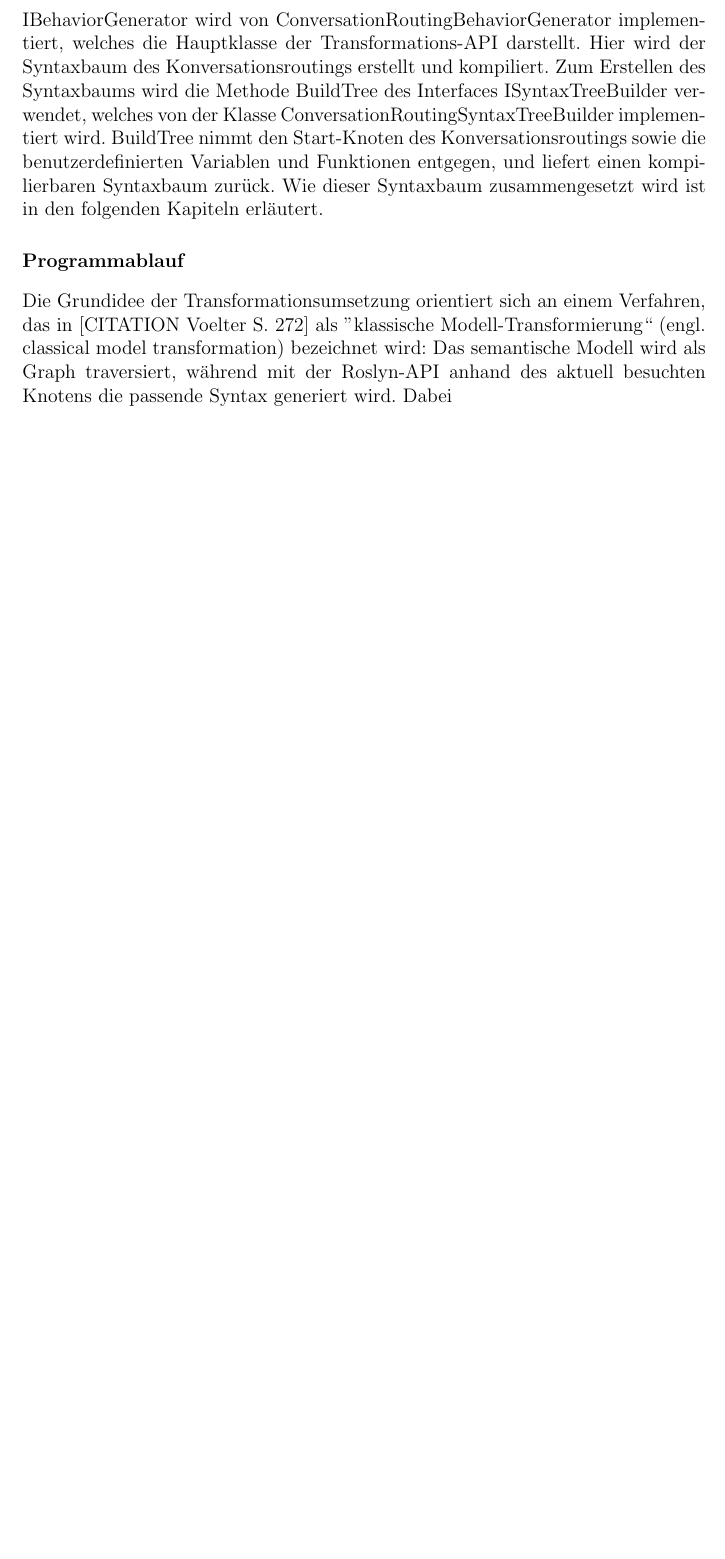
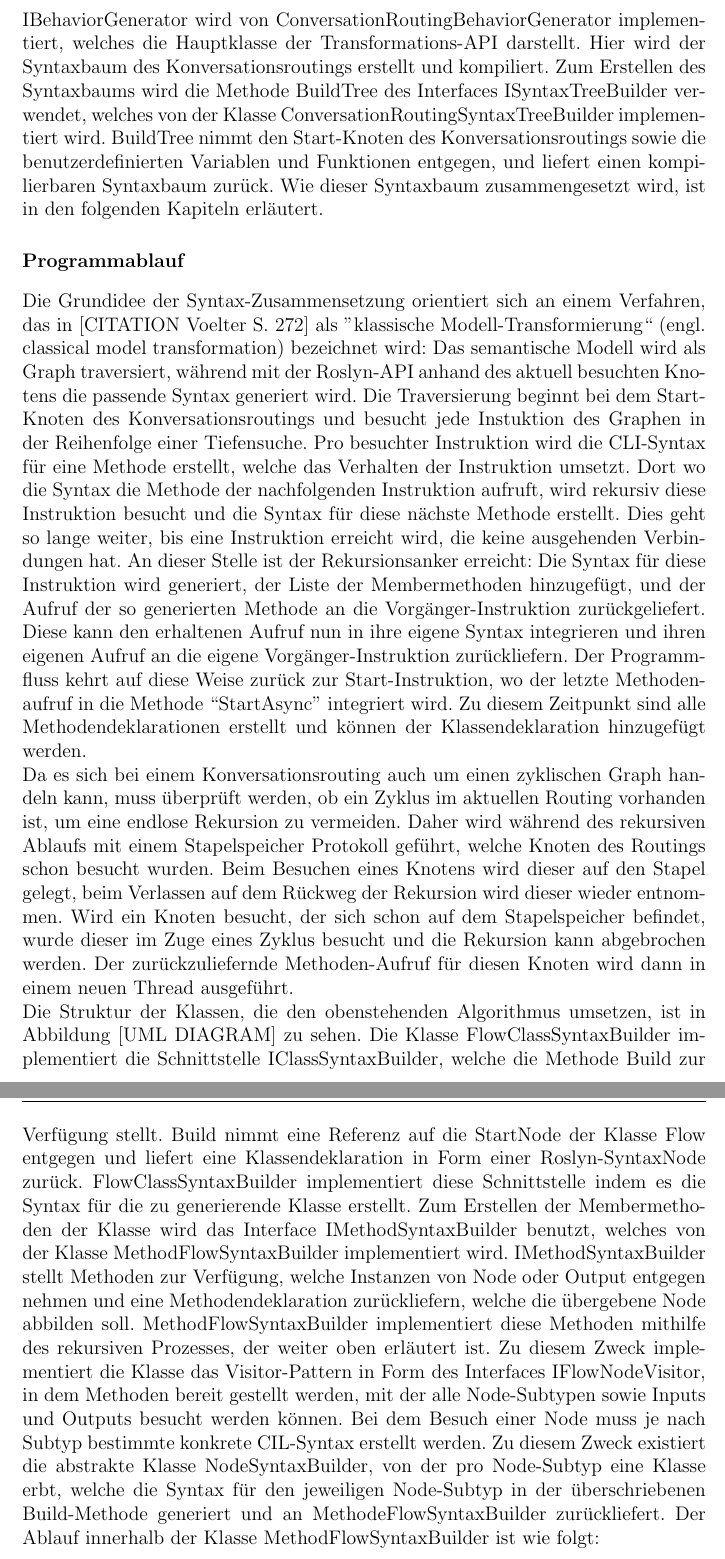
Before and after one commit to Hirnschwamm/MasterarbeitLatex, a LaTeX thesis (vorlage.tex, which reads chapters/Implementierung.tex): part of page 34 of 37 before the commit and two parts of pages 34 and 35 of 38 after it, the two joined at a grey line, cut so that both start at the same text, the shorter picture padded with empty space. Compiled offline with pdfLaTeX.

Commit message:
Progress Section 3.2.2

```diff
--- a/chapters/Implementierung.tex
+++ b/chapters/Implementierung.tex
@@ -74,10 +74,14 @@ Nach der Klasse UserCode folgt die eigentliche Implementierung des Konversations
 Wird die Klasse GeneratedConversationBehavior nun von der RoutingEngine instanziert, und in einer Variable vom Typ ACDCallRoutingBehaviorBase gepeichert, kann über die Methode ``StartAsync'' das vom Benutzer gewünschte Konversationsrouting abgespielt werden.
 
 \subsection{Umsetzung}
-Das oben beschriebene Konzept zur Abbildung des semantischen Modells auf MSIL-Syntax wird von einer eigenen API realisiert, welche von der Routing Engine benutzt wird. Die grobe Klassenstruktur dieser API ist in Abbildung [UML DIAGRAM] zu sehen. Das Hauptelement ist die Klasse ConversationRoutingBehavior, welche das Interface IBehaviorGenerator implementiert. Dieses Interface stellt die Methode GenerateAssembly zur Verfügung, welche ein semantisches Modell in Form einer Flow-Instanz entgegennimmt und eine MSIL-Assembly zurückliefert. IBehaviorGenerator wird von ConversationRoutingBehaviorGenerator implementiert, welches die Hauptklasse der Transformations-API darstellt. Hier wird der Syntaxbaum des Konversationsroutings erstellt und kompiliert. Zum Erstellen des Syntaxbaums wird die Methode BuildTree des Interfaces ISyntaxTreeBuilder verwendet, welches von der Klasse ConversationRoutingSyntaxTreeBuilder implementiert wird. BuildTree nimmt den Start-Knoten des Konversationsroutings sowie die benutzerdefinierten Variablen und Funktionen entgegen, und liefert einen kompilierbaren Syntaxbaum zurück. Wie dieser Syntaxbaum zusammengesetzt wird ist in den folgenden Kapiteln erläutert.
+Das oben beschriebene Konzept zur Abbildung des semantischen Modells auf MSIL-Syntax wird von einer eigenen API realisiert, welche von der Routing Engine benutzt wird. Die grobe Klassenstruktur dieser API ist in Abbildung [UML DIAGRAM] zu sehen. Das Hauptelement ist die Klasse ConversationRoutingBehavior, welche das Interface IBehaviorGenerator implementiert. Dieses Interface stellt die Methode GenerateAssembly zur Verfügung, welche ein semantisches Modell in Form einer Flow-Instanz entgegennimmt und eine MSIL-Assembly zurückliefert. IBehaviorGenerator wird von ConversationRoutingBehaviorGenerator implementiert, welches die Hauptklasse der Transformations-API darstellt. Hier wird der Syntaxbaum des Konversationsroutings erstellt und kompiliert. Zum Erstellen des Syntaxbaums wird die Methode BuildTree des Interfaces ISyntaxTreeBuilder verwendet, welches von der Klasse ConversationRoutingSyntaxTreeBuilder implementiert wird. BuildTree nimmt den Start-Knoten des Konversationsroutings sowie die benutzerdefinierten Variablen und Funktionen entgegen, und liefert einen kompilierbaren Syntaxbaum zurück. Wie dieser Syntaxbaum zusammengesetzt wird, ist in den folgenden Kapiteln erläutert.
 
 \subsubsection{Programmablauf}
-Die Grundidee der Transformationsumsetzung orientiert sich an einem Verfahren, das in [CITATION Voelter S. 272] als ''klassische Modell-Transformierung`` (engl. classical model transformation) bezeichnet wird: Das semantische Modell wird als Graph traversiert, während mit der Roslyn-API anhand des aktuell besuchten Knotens die passende Syntax generiert wird. Dabei
+Die Grundidee der Syntax-Zusammensetzung orientiert sich an einem Verfahren, das in [CITATION Voelter S. 272] als ''klassische Modell-Transformierung`` (engl. classical model transformation) bezeichnet wird: Das semantische Modell wird als Graph traversiert, während mit der Roslyn-API anhand des aktuell besuchten Knotens die passende Syntax generiert wird. Die Traversierung beginnt bei dem Start-Knoten des Konversationsroutings und besucht jede Instuktion des Graphen in der Reihenfolge einer Tiefensuche. Pro besuchter Instruktion wird die CLI-Syntax für eine Methode erstellt, welche das Verhalten der Instruktion umsetzt. Dort wo die Syntax die Methode der nachfolgenden Instruktion aufruft, wird rekursiv diese Instruktion besucht und die Syntax für diese nächste Methode erstellt. Dies geht so lange weiter, bis eine Instruktion erreicht wird, die keine ausgehenden Verbindungen hat. An dieser Stelle ist der Rekursionsanker erreicht: Die Syntax für diese Instruktion wird generiert, der Liste der Membermethoden hinzugefügt, und der Aufruf der so generierten Methode an die Vorgänger-Instruktion zurückgeliefert. Diese kann den erhaltenen Aufruf nun in ihre eigene Syntax integrieren und ihren eigenen Aufruf an die eigene Vorgänger-Instruktion zurückliefern. Der Programmfluss kehrt auf diese Weise zurück zur Start-Instruktion, wo der letzte Methodenaufruf in die Methode ``StartAsync'' integriert wird. Zu diesem Zeitpunkt sind alle Methodendeklarationen erstellt und können der Klassendeklaration hinzugefügt werden.
+\newline
+Da es sich bei einem Konversationsrouting auch um einen zyklischen Graph handeln kann, muss überprüft werden, ob ein Zyklus im aktuellen Routing vorhanden ist, um eine endlose Rekursion zu vermeiden. Daher wird während des rekursiven Ablaufs mit einem Stapelspeicher Protokoll geführt, welche Knoten des Routings schon besucht wurden. Beim Besuchen eines Knotens wird dieser auf den Stapel gelegt, beim Verlassen auf dem Rückweg der Rekursion wird dieser wieder entnommen. Wird ein Knoten besucht, der sich schon auf dem Stapelspeicher befindet, wurde dieser im Zuge eines Zyklus besucht und die Rekursion kann abgebrochen werden. Der zurückzuliefernde Methoden-Aufruf für diesen Knoten wird dann in einem neuen Thread ausgeführt.
+\newline
+Die Struktur der Klassen, die den obenstehenden Algorithmus umsetzen, ist in Abbildung [UML DIAGRAM] zu sehen. Die Klasse FlowClassSyntaxBuilder implementiert die Schnittstelle IClassSyntaxBuilder, welche die Methode Build zur Verfügung stellt. Build nimmt eine Referenz auf die StartNode der Klasse Flow entgegen und liefert eine Klassendeklaration in Form einer Roslyn-SyntaxNode zurück. FlowClassSyntaxBuilder implementiert diese Schnittstelle indem es die Syntax für die zu generierende Klasse erstellt. Zum Erstellen der Membermethoden der Klasse wird das Interface IMethodSyntaxBuilder benutzt, welches von der Klasse MethodFlowSyntaxBuilder implementiert wird. IMethodSyntaxBuilder stellt Methoden zur Verfügung, welche Instanzen von Node oder Output entgegen nehmen und eine Methodendeklaration zurückliefern, welche die übergebene Node abbilden soll. MethodFlowSyntaxBuilder implementiert diese Methoden mithilfe des rekursiven Prozesses, der weiter oben erläutert ist. Zu diesem Zweck implementiert die Klasse das Visitor-Pattern in Form des Interfaces IFlowNodeVisitor, in dem Methoden bereit gestellt werden, mit der alle Node-Subtypen sowie Inputs und Outputs besucht werden können. Bei dem Besuch einer Node muss je nach Subtyp bestimmte konkrete CIL-Syntax erstellt werden. Zu diesem Zweck existiert die abstrakte Klasse NodeSyntaxBuilder, von der pro Node-Subtyp eine Klasse erbt, welche die Syntax für den jeweiligen Node-Subtyp in der überschriebenen Build-Methode generiert und an MethodeFlowSyntaxBuilder zurückliefert. Der Ablauf innerhalb der Klasse MethodFlowSyntaxBuilder ist wie folgt:
 
 \subsubsection{User-Code}
 TODO
```
Also changed, not shown: chapters/Implementierung.tex (3 more changed lines).
